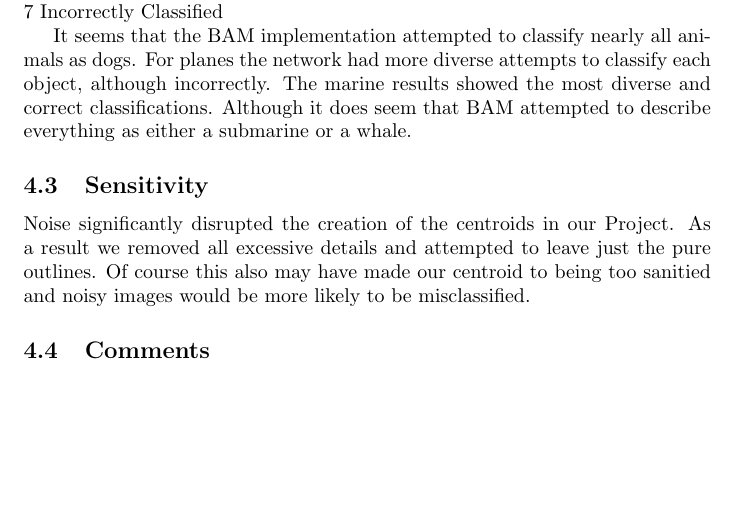
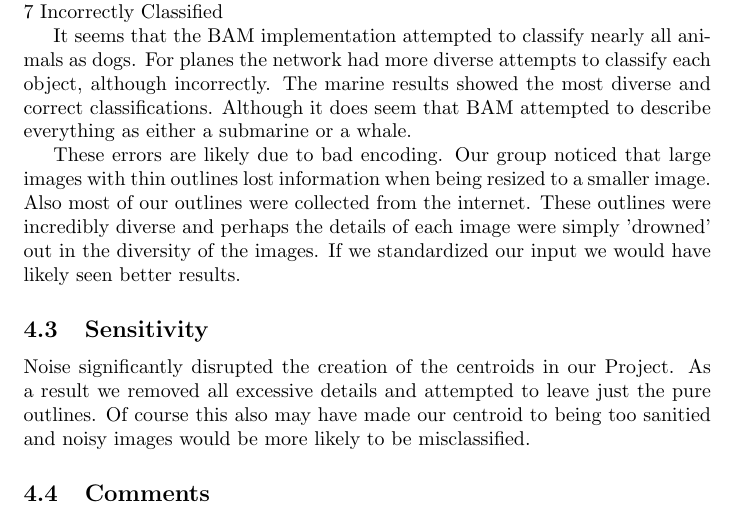
Before and after one commit to Dove-Bren/NeuralClassification, a LaTeX document (paper.tex): part of page 3 of 5 before the commit and part of page 3 of 6 after it, cut so that both start at the same text, the shorter picture padded with empty space. Compiled offline with pdfLaTeX.

```diff
--- a/paper.tex
+++ b/paper.tex
@@ -114,6 +115,13 @@
 object, although incorrectly. The marine results showed the most diverse and
 correct classifications. Although it does seem that BAM attempted to describe
 everything as either a submarine or a whale.
+
+These errors are likely due to bad encoding. Our group noticed that large
+images with thin outlines lost information when being resized to a smaller
+image. Also most of our outlines were collected from the internet. These
+outlines were incredibly diverse and perhaps the details of each image were
+simply 'drowned' out in the diversity of the images. If we standardized our
+input we would have likely seen better results.
 
 \subsection{Sensitivity}
 Noise significantly disrupted the creation of the centroids in our Project.
```
Also changed, not shown: paper.tex (1 more changed lines), 1 other file.
